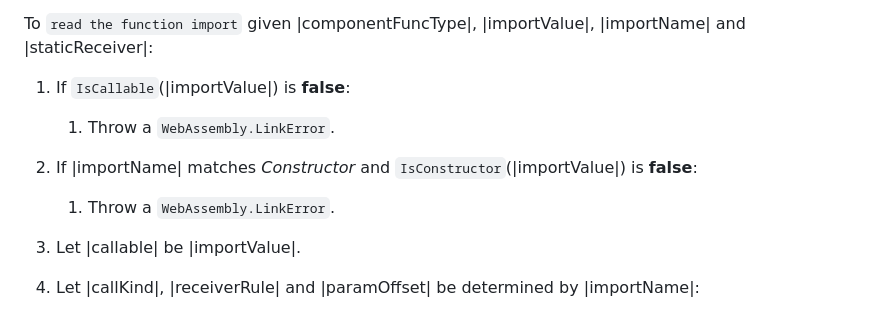
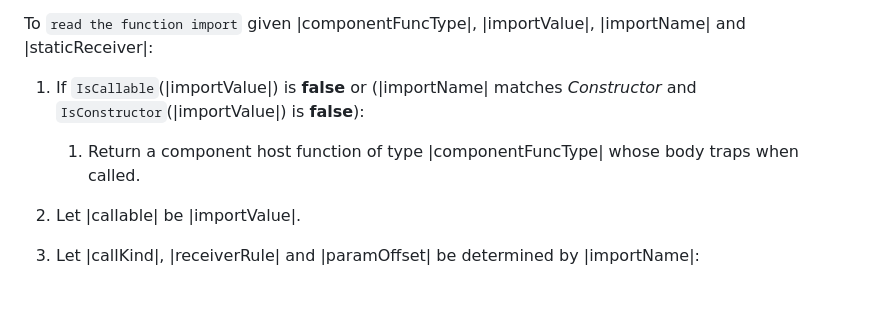
Before and after one commit to WebAssembly/component-model, a Markdown page: design/mvp/JS-Reference.md, the part around the change. Drawn GitHub-style.

Commit message:
[js-api] Relax link errors

```diff
--- a/design/mvp/JS-Reference.md
+++ b/design/mvp/JS-Reference.md
@@ -866,10 +866,8 @@ To `find an accessor` given an object |target|, a property key |key| and |kind|,
 The walk stops at the first own property it finds, as an ordinary property access does. A data property that shadows an accessor further up the chain therefore resolves to **undefined** and becomes a `LinkError`.
 
 To `read the function import` given |componentFuncType|, |importValue|, |importName| and |staticReceiver|:
-1. If `IsCallable`(|importValue|) is **false**:
-    1. Throw a `WebAssembly.LinkError`.
-1. If |importName| matches *Constructor* and `IsConstructor`(|importValue|) is **false**:
-    1. Throw a `WebAssembly.LinkError`.
+1. If `IsCallable`(|importValue|) is **false** or (|importName| matches *Constructor* and `IsConstructor`(|importValue|) is **false**):
+    1. Return a component host function of type |componentFuncType| whose body traps when called.
 1. Let |callable| be |importValue|.
 
 1. Let |callKind|, |receiverRule| and |paramOffset| be determined by |importName|:
```
